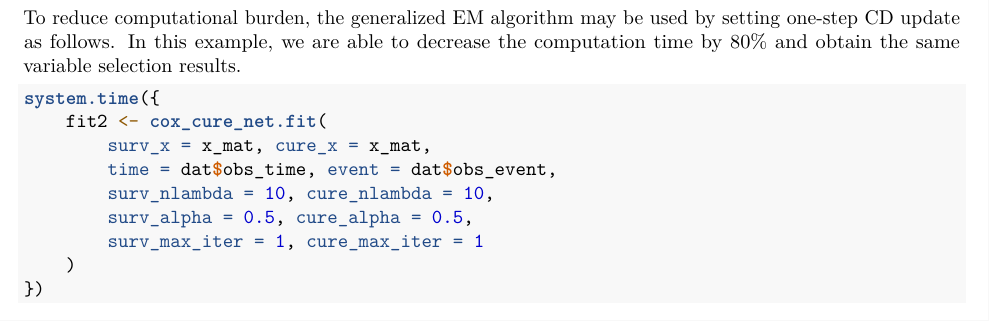
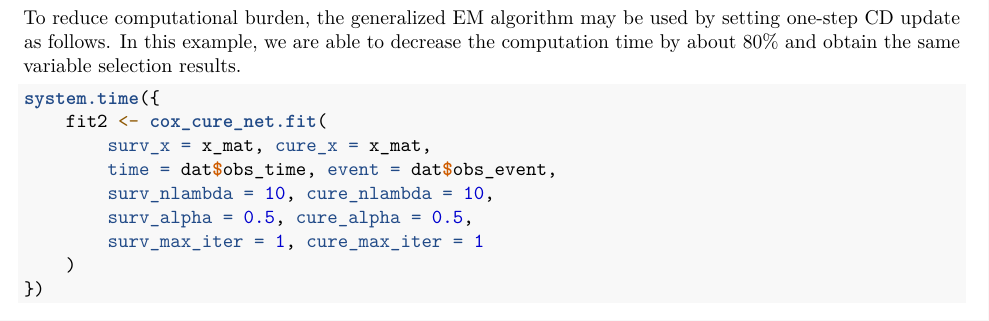
Before and after one commit to wenjie2wang/intsurv-lids-2020, an R Markdown document (cox-cure-net.Rmd): part of page 3 of 4, cut so that both start at the same text. Rendered offline with R 4.5, knitr and Pandoc, then LaTeX, with nearby package versions; drawn as R Markdown's standard PDF in place of the format the file asks for; some code elsewhere in the file could not run offline.

Commit message:
minor updates

````diff
--- a/cox-cure-net.Rmd
+++ b/cox-cure-net.Rmd
@@ -157,7 +157,8 @@ eval_vs(fit1, beta0, gamma0)
 
 To reduce computational burden, the generalized EM algorithm may be used by
 setting one-step CD update as follows.  In this example, we are able to decrease
-the computation time by 80% and obtain the same variable selection results.
+the computation time by about 80% and obtain the same variable selection
+results.
 
 ```{r vs-fit2, cache = TRUE}
 system.time({
````
Also changed, not shown: cox-cure-net.tex.
